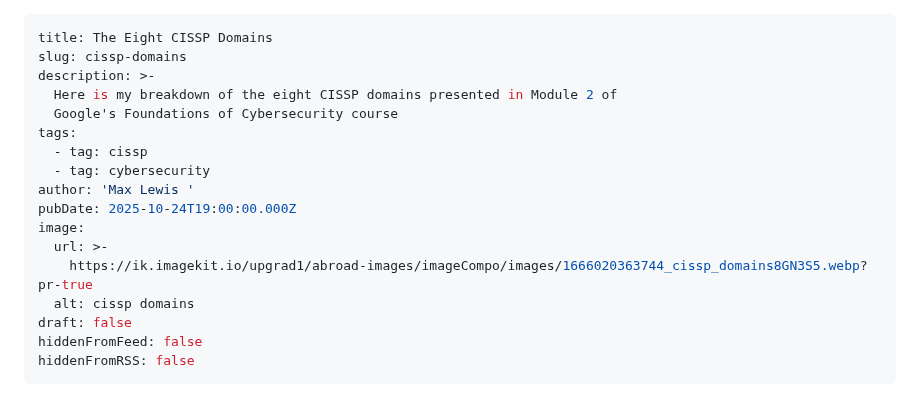
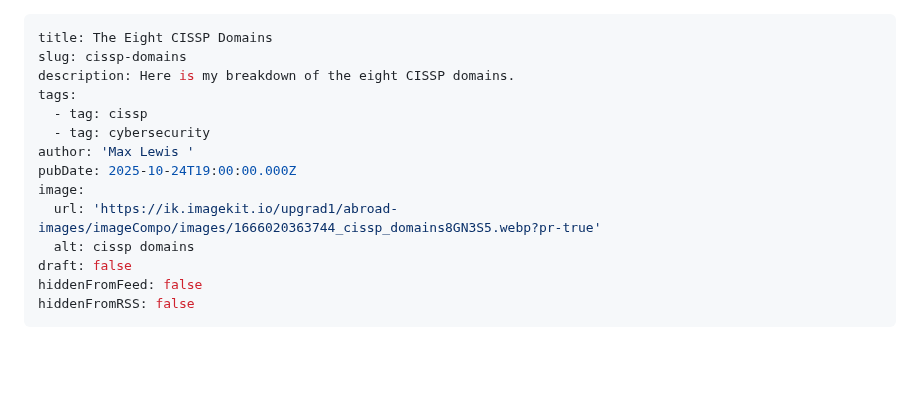
Before and after one commit to mslew/blog, a Markdown page: posts/The-Eight-CISSP-Domains.md, the part around the change. GitHub-like rendering; blank space fills up the shorter version.

Commit message:
TinaCMS content update

```diff
--- a/posts/The-Eight-CISSP-Domains.md
+++ b/posts/The-Eight-CISSP-Domains.md
@@ -1,17 +1,14 @@
 ---
 title: The Eight CISSP Domains
 slug: cissp-domains
-description: >-
-  Here is my breakdown of the eight CISSP domains presented in Module 2 of
-  Google's Foundations of Cybersecurity course
+description: Here is my breakdown of the eight CISSP domains.
 tags:
   - tag: cissp
   - tag: cybersecurity
 author: 'Max Lewis '
 pubDate: 2025-10-24T19:00:00.000Z
 image:
-  url: >-
-    https://ik.imagekit.io/upgrad1/abroad-images/imageCompo/images/1666020363744_cissp_domains8GN3S5.webp?pr-true
+  url: 'https://ik.imagekit.io/upgrad1/abroad-images/imageCompo/images/1666020363744_cissp_domains8GN3S5.webp?pr-true'
   alt: cissp domains
 draft: false
 hiddenFromFeed: false
```
